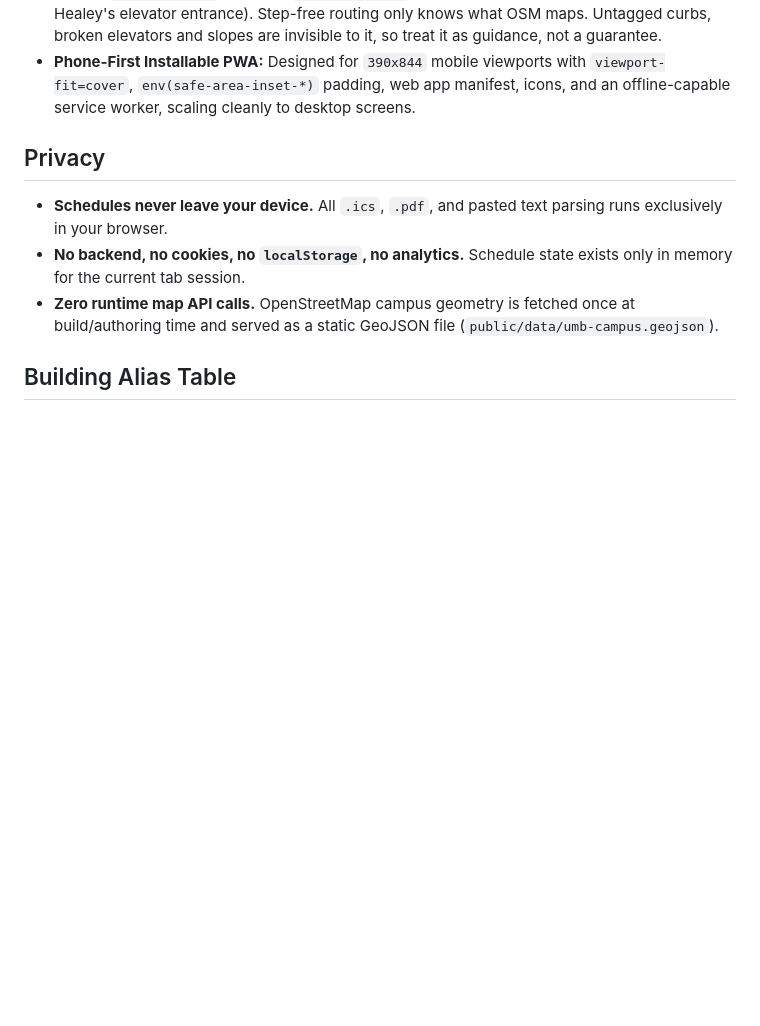
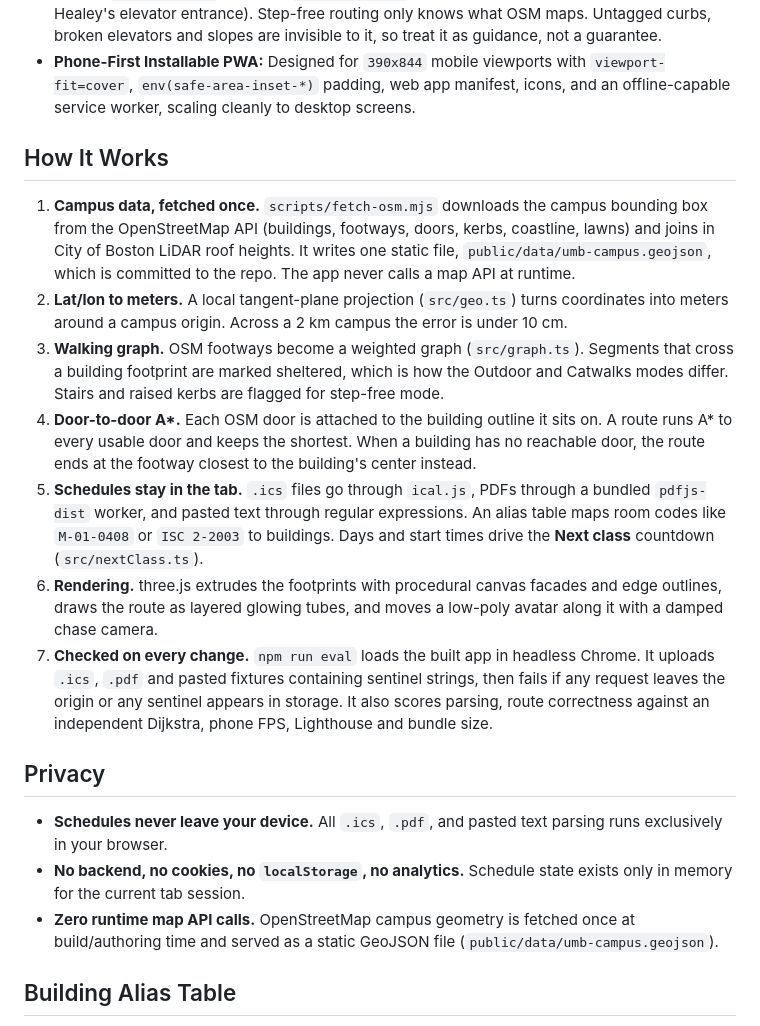
Before and after one commit to Sdefendre/umb-campus-3d, a Markdown page: README.md, the part around one of its changes. GitHub-like rendering; blank space fills up the shorter version.

```diff
--- a/README.md
+++ b/README.md
@@ -35,6 +39,16 @@ Load your class schedule (`.ics`, `.pdf`, or pasted text) or tap **Try demo sche
   - A **Next class** card finds your next in-person meeting from the schedule's days and times. It shows **Leave in N min** using the walk time from your chosen start or live GPS, and it updates every 30 s. Loading a schedule opens the route to that class. Tap the card to route to it again.
 - **Step-Free Routing:** the wheelchair toggle next to Outdoor/Catwalks avoids the 23 mapped stair ways (`highway=steps`) and the 11 mapped raised kerbs or `wheelchair=no` points. It skips doors tagged `wheelchair=no` and uses `wheelchair=yes` doors when a building has one (today that's Healey's elevator entrance). Step-free routing only knows what OSM maps. Untagged curbs, broken elevators and slopes are invisible to it, so treat it as guidance, not a guarantee.
 - **Phone-First Installable PWA:** Designed for `390x844` mobile viewports with `viewport-fit=cover`, `env(safe-area-inset-*)` padding, web app manifest, icons, and an offline-capable service worker, scaling cleanly to desktop screens.
+
+## How It Works
+
+1. **Campus data, fetched once.** `scripts/fetch-osm.mjs` downloads the campus bounding box from the OpenStreetMap API (buildings, footways, doors, kerbs, coastline, lawns) and joins in City of Boston LiDAR roof heights. It writes one static file, `public/data/umb-campus.geojson`, which is committed to the repo. The app never calls a map API at runtime.
+2. **Lat/lon to meters.** A local tangent-plane projection (`src/geo.ts`) turns coordinates into meters around a campus origin. Across a 2 km campus the error is under 10 cm.
+3. **Walking graph.** OSM footways become a weighted graph (`src/graph.ts`). Segments that cross a building footprint are marked sheltered, which is how the Outdoor and Catwalks modes differ. Stairs and raised kerbs are flagged for step-free mode.
+4. **Door-to-door A\*.** Each OSM door is attached to the building outline it sits on. A route runs A\* to every usable door and keeps the shortest. When a building has no reachable door, the route ends at the footway closest to the building's center instead.
+5. **Schedules stay in the tab.** `.ics` files go through `ical.js`, PDFs through a bundled `pdfjs-dist` worker, and pasted text through regular expressions. An alias table maps room codes like `M-01-0408` or `ISC 2-2003` to buildings. Days and start times drive the **Next class** countdown (`src/nextClass.ts`).
+6. **Rendering.** three.js extrudes the footprints with procedural canvas facades and edge outlines, draws the route as layered glowing tubes, and moves a low-poly avatar along it with a damped chase camera.
+7. **Checked on every change.** `npm run eval` loads the built app in headless Chrome. It uploads `.ics`, `.pdf` and pasted fixtures containing sentinel strings, then fails if any request leaves the origin or any sentinel appears in storage. It also scores parsing, route correctness against an independent Dijkstra, phone FPS, Lighthouse and bundle size.
 
 ## Privacy
 
```
Also changed, not shown: other parts of README.md (+7 -1 lines), docs/screenshots/desktop-1280x800.png, docs/screenshots/mobile-390x844.png, public/og-image.png (added), 2 other files.
